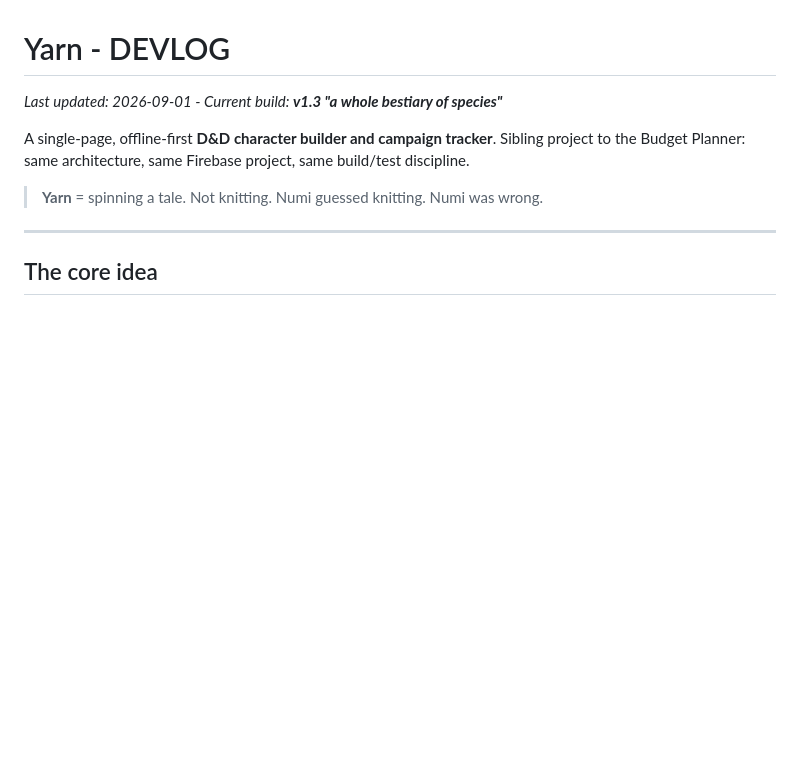
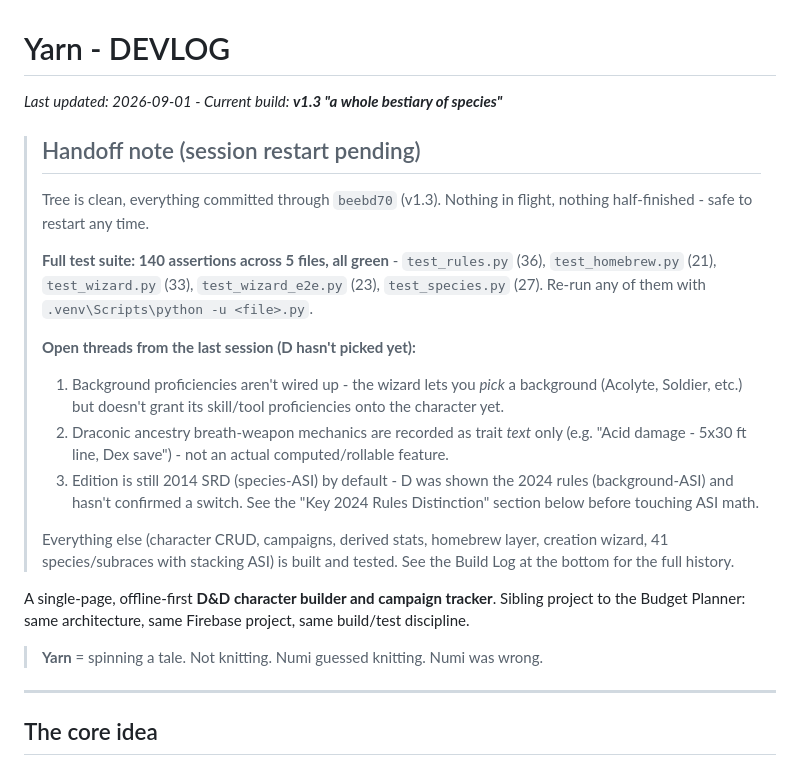
Before and after one commit to KyoDubu/Yarn, a Markdown page: DEVLOG.md, the part around the change. Rendered like a GitHub page; blank space fills up the shorter version.

Commit message:
DEVLOG: add session handoff note before restart

```diff
--- a/DEVLOG.md
+++ b/DEVLOG.md
@@ -1,6 +1,30 @@
 # Yarn - DEVLOG
 
 _Last updated: 2026-09-01 - Current build: **v1.3 "a whole bestiary of species"**_
+
+> ## Handoff note (session restart pending)
+> Tree is clean, everything committed through `beebd70` (v1.3). Nothing in
+> flight, nothing half-finished - safe to restart any time.
+>
+> **Full test suite: 140 assertions across 5 files, all green** -
+> `test_rules.py` (36), `test_homebrew.py` (21), `test_wizard.py` (33),
+> `test_wizard_e2e.py` (23), `test_species.py` (27). Re-run any of them with
+> `.venv\Scripts\python -u <file>.py`.
+>
+> **Open threads from the last session (D hasn't picked yet):**
+> 1. Background proficiencies aren't wired up - the wizard lets you *pick* a
+>    background (Acolyte, Soldier, etc.) but doesn't grant its skill/tool
+>    proficiencies onto the character yet.
+> 2. Draconic ancestry breath-weapon mechanics are recorded as trait *text*
+>    only (e.g. "Acid damage - 5x30 ft line, Dex save") - not an actual
+>    computed/rollable feature.
+> 3. Edition is still 2014 SRD (species-ASI) by default - D was shown the
+>    2024 rules (background-ASI) and hasn't confirmed a switch. See the
+>    "Key 2024 Rules Distinction" section below before touching ASI math.
+>
+> Everything else (character CRUD, campaigns, derived stats, homebrew layer,
+> creation wizard, 41 species/subraces with stacking ASI) is built and tested.
+> See the Build Log at the bottom for the full history.
 
 A single-page, offline-first **D&D character builder and campaign tracker**.
 Sibling project to the Budget Planner: same architecture, same Firebase project,
```
